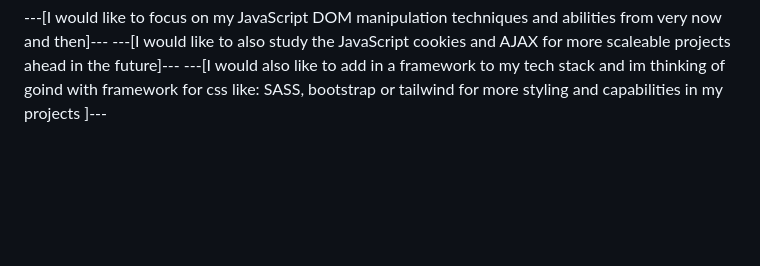
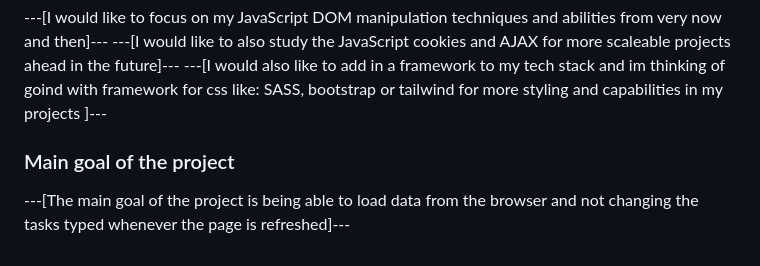
Before and after one commit to coffee4urhead/JavaScript-DOM-Manipulation, a Markdown page: README.md, the part around the change. GitHub-like rendering; blank space fills up the shorter version.

```diff
--- a/README.md
+++ b/README.md
@@ -66,3 +66,7 @@ These are my web pages made with html,css and javaScript where i will be trying
  ---[I would also like to add in a framework to my tech stack and im thinking of goind with framework for css like:
     SASS, bootstrap or tailwind for more styling and capabilities in my projects
  ]---
+
+ ### Main goal of the project ###
+
+ ---[The main goal of the project is being able to load data from the browser and not changing the tasks typed whenever the page is refreshed]---
```
